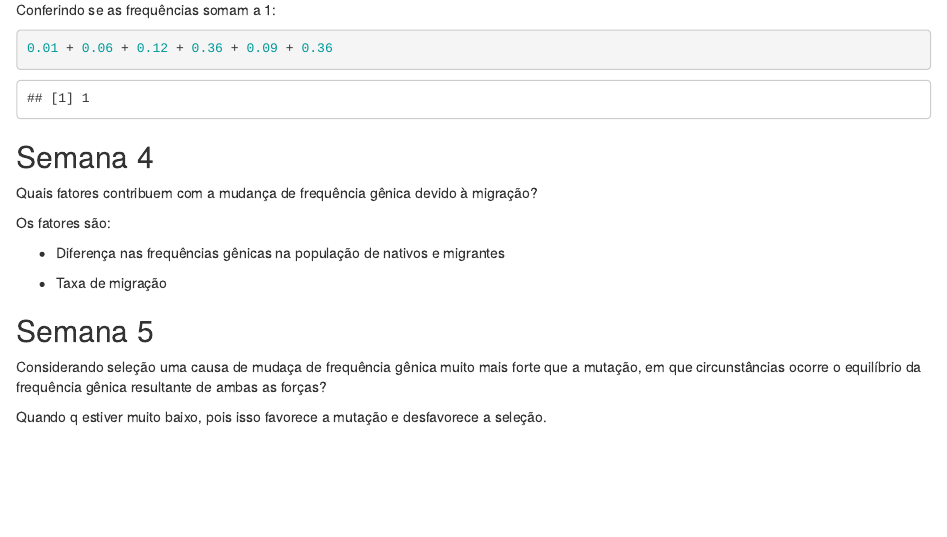
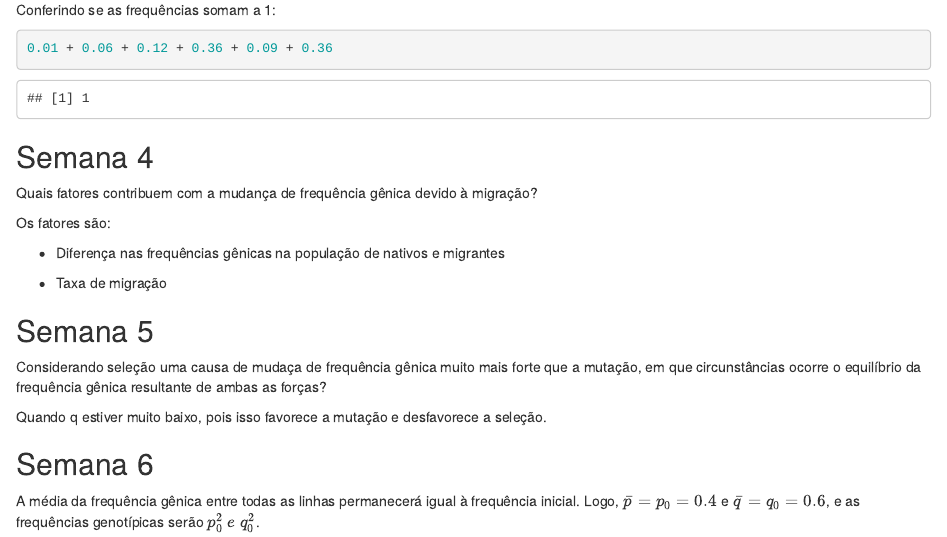
Before and after one commit to almeidasilvaf/IQG, an R Markdown document (appendix.Rmd): the page in a window 1100 px wide, from 1100 px down. Rendered offline with R 4.5, knitr and Pandoc, with nearby package versions; drawn as R Markdown's standard HTML page in place of the format the file asks for.

Commit message:
Uploaded sabatina 6

```diff
--- a/appendix.Rmd
+++ b/appendix.Rmd
@@ -83,3 +83,9 @@ Os fatores são:
 Considerando seleção uma causa de mudaça de frequência gênica muito mais forte que a mutação, em que circunstâncias ocorre o equilíbrio da frequência gênica resultante de ambas as forças?
 
 Quando q estiver muito baixo, pois isso favorece a mutação e desfavorece a seleção.
+
+
+## Semana 6 {.unnumbered}
+
+
+A média da frequência gênica entre todas as linhas permanecerá igual à frequência inicial. Logo, $\bar{p} = p_0 = 0.4$ e $\bar{q} = q_0 = 0.6$, e as frequências genotípicas serão $p_0^2\ e\ q_0^2$.
```
Also changed, not shown: docs/search_index.json, 6 other files.
